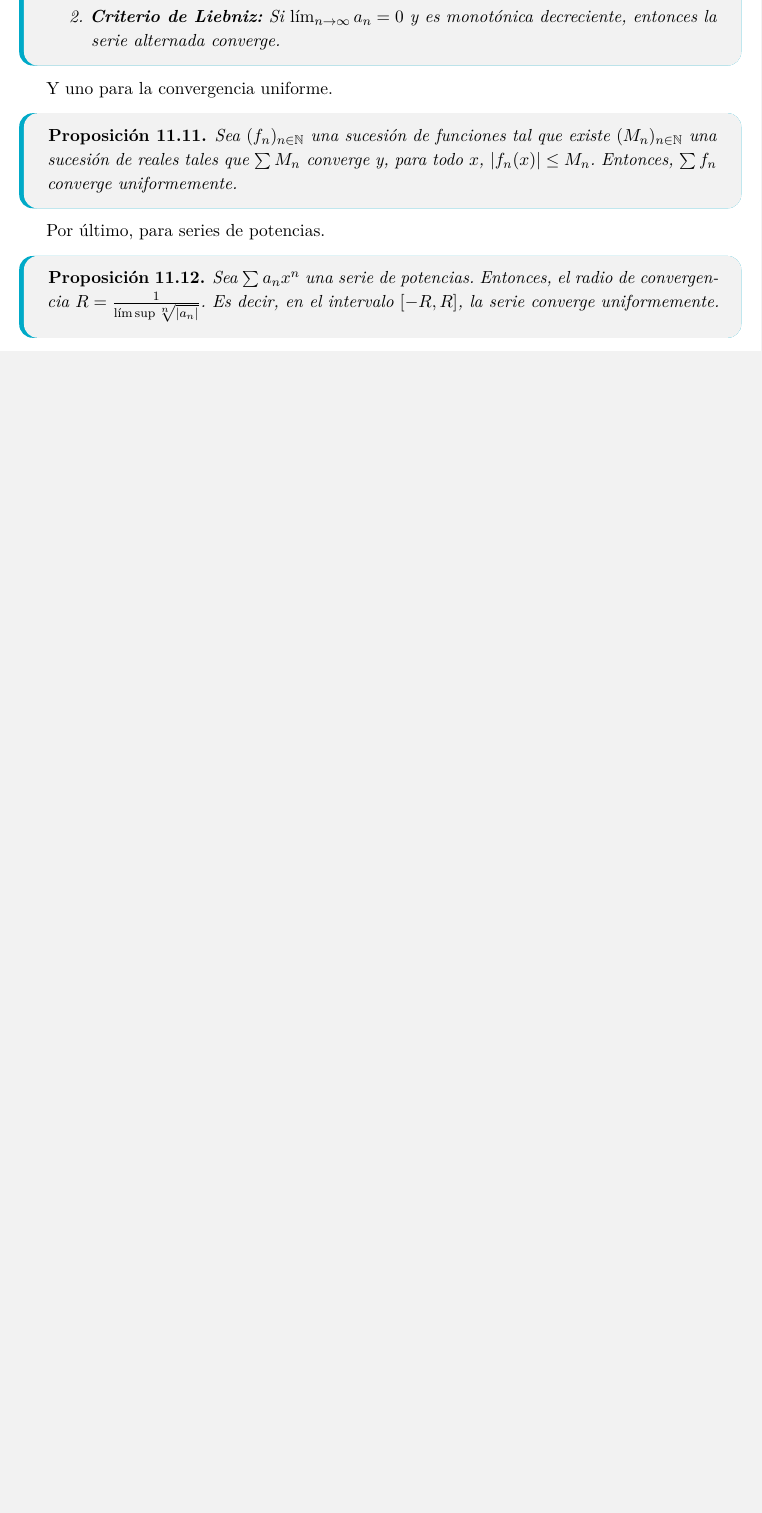
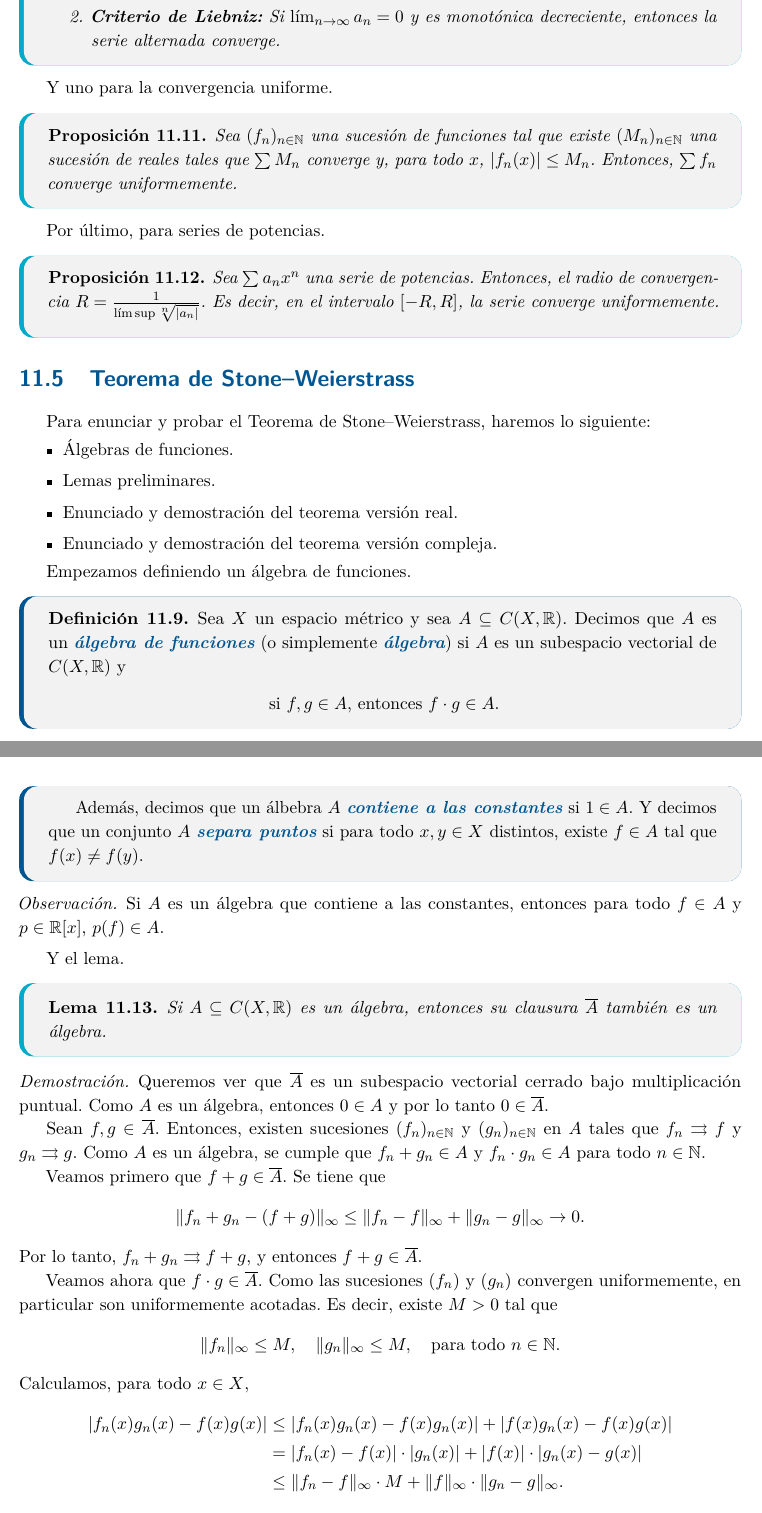
Before and after one commit to RamDib/uba, a LaTeX book (calculo-avanzado/notas/main.tex, which reads calculo-avanzado/notas/chaps/ch11.tex): part of page 56 of 61 before the commit and two parts of pages 56 and 57 of 63 after it, the two joined at a grey line, cut so that both start at the same text, the shorter picture padded with empty space. Compiled offline with pdfLaTeX.

Commit message:
Stone weierstrass

```diff
--- a/calculo-avanzado/notas/chaps/ch11.tex
+++ b/calculo-avanzado/notas/chaps/ch11.tex
@@ -304,3 +304,57 @@ Por último, para series de potencias.
 \begin{proposition}
 	Sea $\sum a_n x^n$ una serie de potencias. Entonces, el radio de convergencia $R = \frac{1}{\limsup \sqrt[n]{\left\lvert a_n \right\rvert}}$. Es decir, en el intervalo $[-R, R]$, la serie converge uniformemente.
 \end{proposition}
+
+\section{Teorema de Stone--Weierstrass}
+
+Para enunciar y probar el Teorema de Stone--Weierstrass, haremos lo siguiente:
+\begin{itemize}
+	\item Álgebras de funciones.
+	\item Lemas preliminares.
+	\item Enunciado y demostración del teorema versión real.
+	\item Enunciado y demostración del teorema versión compleja.
+\end{itemize}
+
+Empezamos definiendo un álgebra de funciones.
+
+\begin{definition}
+	Sea $X$ un espacio métrico y sea $A \subseteq C(X, \mathbb{R})$. Decimos que $A$ es un \emph{álgebra de funciones} (o simplemente \emph{álgebra}) si $A$ es un subespacio vectorial de $C(X, \mathbb{R})$ y
+	\begin{center}
+		si $f, g \in A$, entonces $f \cdot g \in A$.
+	\end{center}
+
+	Además, decimos que un álbebra $A$ \emph{contiene a las constantes} si $1 \in A$. Y decimos que un conjunto $A$ \emph{separa puntos} si para todo $x, y \in X$ distintos, existe $f \in A$ tal que $f(x) \neq f(y)$.
+\end{definition}
+
+\begin{remark}
+	Si $A$ es un álgebra que contiene a las constantes, entonces para todo $f \in A$ y $p \in \mathbb{R}[x]$, $p(f) \in A$.
+\end{remark}
+
+Y el lema.
+
+\begin{lemma}
+	Si $A \subseteq C(X, \mathbb{R})$ es un álgebra, entonces su clausura $\overline{A}$ también es un álgebra.
+\end{lemma}
+
+\begin{proof}
+	Queremos ver que $\overline{A}$ es un subespacio vectorial cerrado bajo multiplicación puntual. Como $A$ es un álgebra, entonces $0 \in A$ y por lo tanto $0 \in \overline{A}$.
+
+	Sean $f, g \in \overline{A}$. Entonces, existen sucesiones $(f_n)_{n \in \mathbb{N}}$ y $(g_n)_{n \in \mathbb{N}}$ en $A$ tales que $f_n \rightrightarrows f$ y $g_n \rightrightarrows g$. Como $A$ es un álgebra, se cumple que $f_n + g_n \in A$ y $f_n \cdot g_n \in A$ para todo $n \in \mathbb{N}$.
+
+	Veamos primero que $f + g \in \overline{A}$. Se tiene que
+	\[
+		\|f_n + g_n - (f + g)\|_\infty \leq \|f_n - f\|_\infty + \|g_n - g\|_\infty \to 0.
+	\]
+	Por lo tanto, $f_n + g_n \rightrightarrows f + g$, y entonces $f + g \in \overline{A}$.
+
+	Veamos ahora que $f \cdot g \in \overline{A}$. Como las sucesiones $(f_n)$ y $(g_n)$ convergen uniformemente, en particular son uniformemente acotadas. Es decir, existe $M > 0$ tal que
+	\[
+		\|f_n\|_\infty \leq M, \quad \|g_n\|_\infty \leq M, \quad \text{para todo } n \in \mathbb{N}.
+	\]
+	Calculamos, para todo $x \in X$,
+	\begin{align*}
+		|f_n(x)g_n(x) - f(x)g(x)|
+		&\leq |f_n(x)g_n(x) - f(x)g_n(x)| + |f(x)g_n(x) - f(x)g(x)| \\
+		&= |f_n(x) - f(x)| \cdot |g_n(x)| + |f(x)| \cdot |g_n(x) - g(x)| \\
+		&\leq \|f_n - f\|_\infty \cdot M + \|f\|_\infty \cdot \|g_n - g\|_\infty.
+	\end{align*}
```
Also changed, not shown: calculo-avanzado/notas/chaps/ch11.tex (27 more changed lines).
